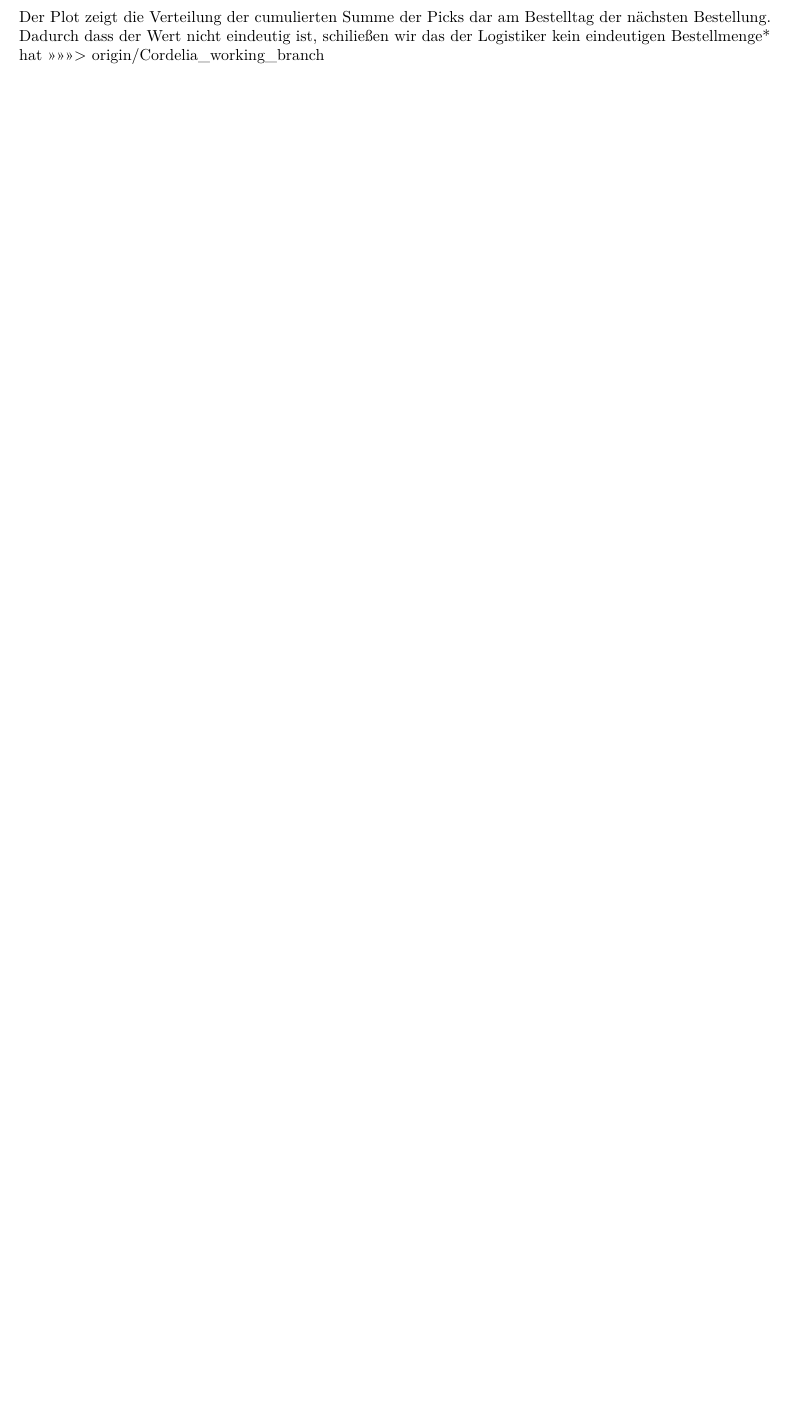
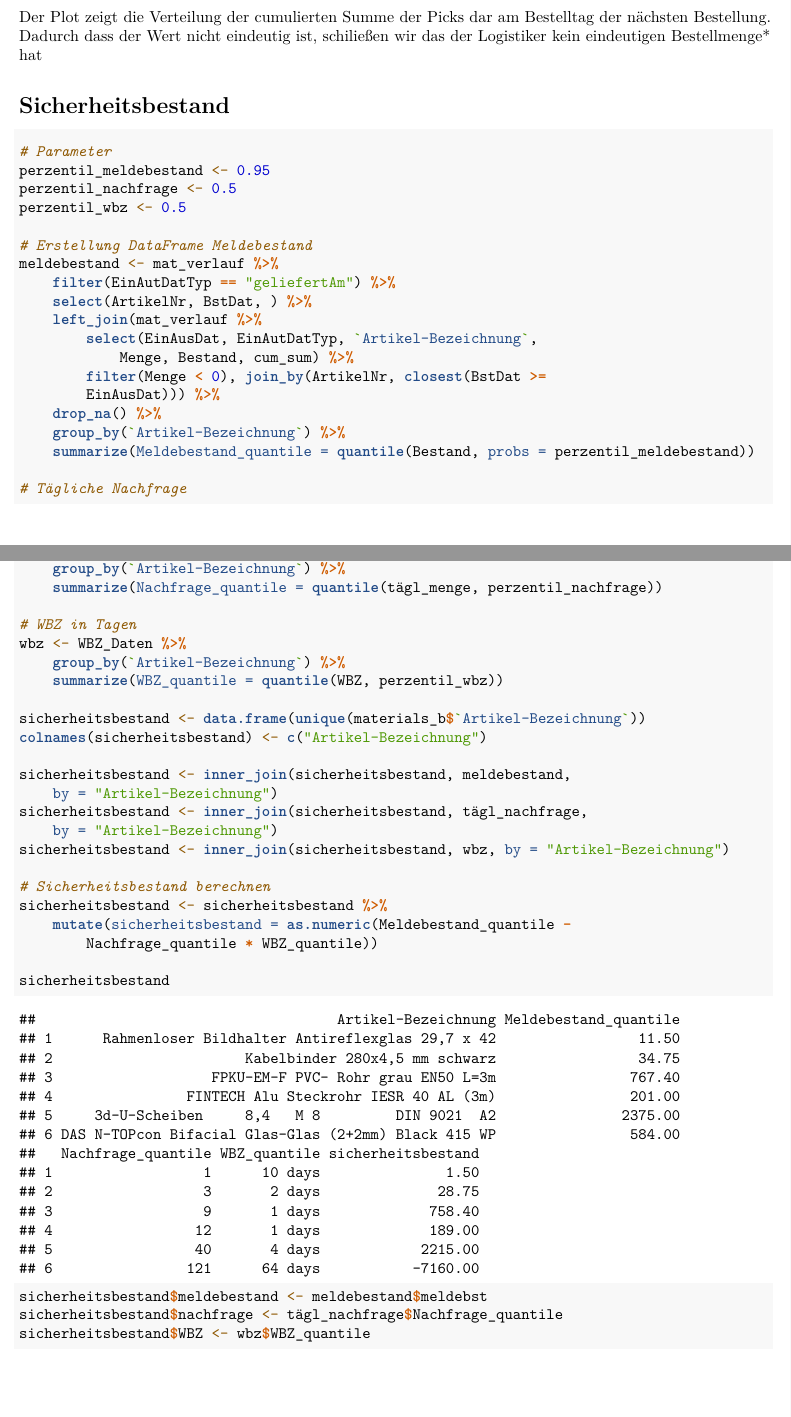
Before and after one commit to dglttr/sca-homework, an R Markdown document (Case Study/SCA_SS23_Gruppe105_Gruppe201.Rmd): part of page 50 of 50 before the commit and two parts of pages 50 and 51 of 51 after it, the two joined at a grey line, cut so that both start at the same text, the shorter picture padded with empty space. Rendered offline with R 4.5, knitr and Pandoc, then LaTeX, with nearby package versions; some code elsewhere in the file could not run offline.

Commit message:
[CS] Sicherheitsbestand berechnen

````diff
--- a/Case Study/SCA_SS23_Gruppe105_Gruppe201.Rmd
+++ b/Case Study/SCA_SS23_Gruppe105_Gruppe201.Rmd
@@ -666,4 +669,53 @@ ordered_quantity %>% select(ArtikelNr, BstDat, `Artikel-Bezeichnung`) %>% left_j
 ```
 
 Der Plot zeigt die Verteilung der cumulierten Summe der Picks dar am Bestelltag der nächsten Bestellung. Dadurch dass der Wert nicht eindeutig ist, schiließen wir das der Logistiker kein eindeutigen Bestellmenge* hat
->>>>>>> origin/Cordelia_working_branch
+
+# Sicherheitsbestand
+```{r}
+# Parameter
+perzentil_meldebestand <- 0.95
+perzentil_nachfrage <- 0.5
+perzentil_wbz <- 0.5
+
+# Erstellung DataFrame
+# Meldebestand
+meldebestand <- mat_verlauf %>%
+  filter(EinAutDatTyp =='geliefertAm') %>%
+  select(ArtikelNr, BstDat,) %>%
+  left_join(
+    mat_verlauf %>%
+    select(EinAusDat,EinAutDatTyp, `Artikel-Bezeichnung`,Menge, Bestand, cum_sum) %>%
+    filter(Menge<0) , join_by(ArtikelNr, closest(BstDat >= EinAusDat))
+  ) %>%
+  drop_na() %>%
+  group_by(`Artikel-Bezeichnung`) %>%
+  summarize(Meldebestand_quantile = quantile(Bestand, probs=perzentil_meldebestand))
+
+# Tägliche Nachfrage
+tägl_nachfrage <- materials_b_tägl_menge %>% group_by(`Artikel-Bezeichnung`) %>% summarize(Nachfrage_quantile=quantile(tägl_menge, perzentil_nachfrage))
+
+# WBZ in Tagen
+wbz <- WBZ_Daten %>% group_by(`Artikel-Bezeichnung`) %>% summarize(WBZ_quantile=quantile(WBZ, perzentil_wbz))
+
+sicherheitsbestand <- data.frame(unique(materials_b$`Artikel-Bezeichnung`))
+colnames(sicherheitsbestand) <- c("Artikel-Bezeichnung")
+
+sicherheitsbestand <- inner_join(sicherheitsbestand, meldebestand, by="Artikel-Bezeichnung")
+sicherheitsbestand <- inner_join(sicherheitsbestand, tägl_nachfrage, by="Artikel-Bezeichnung")
+sicherheitsbestand <- inner_join(sicherheitsbestand, wbz, by="Artikel-Bezeichnung")
+
+# Sicherheitsbestand berechnen
+sicherheitsbestand <- sicherheitsbestand %>%
+  mutate(sicherheitsbestand = as.numeric(Meldebestand_quantile - Nachfrage_quantile * WBZ_quantile))
+
+sicherheitsbestand
+```
+
+
+```{r}
+sicherheitsbestand$meldebestand <- meldebestand$meldebst
+sicherheitsbestand$nachfrage <- tägl_nachfrage$Nachfrage_quantile
+sicherheitsbestand$WBZ <- wbz$WBZ_quantile
+
+
+```
````
Also changed, not shown: Case Study/SCA_SS23_Gruppe105_Gruppe201.Rmd (11 more changed lines).
